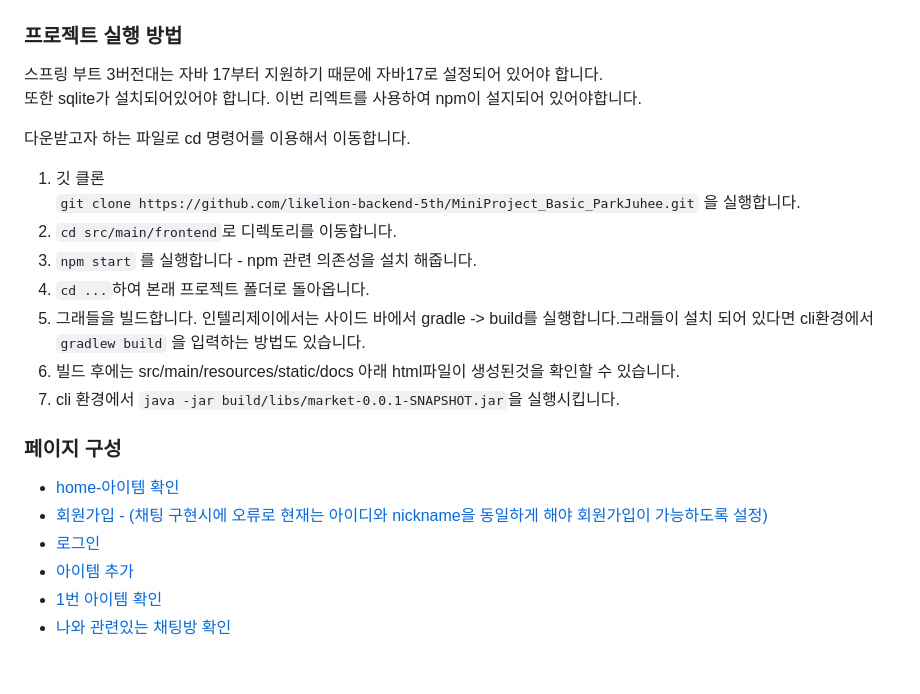
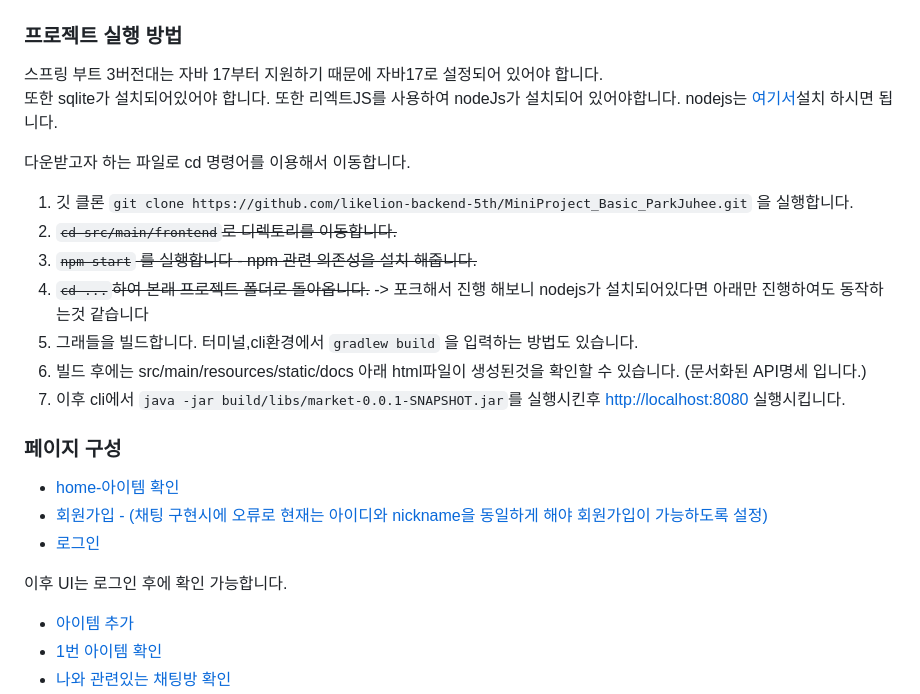
Before and after one commit to juhee77/java-market, a Markdown page: README.md, the part around the change. Drawn GitHub-style; blank space fills up the shorter version.

Commit message:
docs : read.md 수정

```diff
--- a/README.md
+++ b/README.md
@@ -73,22 +73,24 @@
 
 ### 프로젝트 실행 방법
 스프링 부트 3버전대는 자바 17부터 지원하기 때문에 자바17로 설정되어 있어야 합니다.
-또한 sqlite가 설치되어있어야 합니다. 이번 리엑트를 사용하여 npm이 설지되어 있어야합니다.
+또한 sqlite가 설치되어있어야 합니다. 또한 리엑트JS를 사용하여 nodeJs가 설치되어 있어야합니다.
+nodejs는 [여기서](https://nodejs.org/ko/download)설치 하시면 됩니다.
 
 다운받고자 하는 파일로 cd 명령어를 이용해서 이동합니다.
-1. 깃 클론
-`git clone https://github.com/likelion-backend-5th/MiniProject_Basic_ParkJuhee.git` 을 실행합니다.
-2.  `cd src/main/frontend`로 디렉토리를 이동합니다.
-3.  `npm start` 를 실행합니다 - npm 관련 의존성을 설치 해줍니다.
-4. `cd ...`하여 본래 프로젝트 폴더로 돌아옵니다.
-5. 그래들을 빌드합니다.  인텔리제이에서는 사이드 바에서 gradle -> build를 실행합니다.그래들이 설치 되어 있다면 cli환경에서 `gradlew build` 을 입력하는 방법도 있습니다.
-6. 빌드 후에는 src/main/resources/static/docs 아래 html파일이 생성된것을 확인할 수 있습니다.
-7. cli 환경에서  `java -jar build/libs/market-0.0.1-SNAPSHOT.jar`을 실행시킵니다.
+1. 깃 클론 `git clone https://github.com/likelion-backend-5th/MiniProject_Basic_ParkJuhee.git` 을 실행합니다.
+2. ~~`cd src/main/frontend`로 디렉토리를 이동합니다.~~
+3. ~~`npm start` 를 실행합니다 - npm 관련 의존성을 설치 해줍니다.~~
+4. ~~`cd ...`하여 본래 프로젝트 폴더로 돌아옵니다.~~ -> 포크해서 진행 해보니 nodejs가 설치되어있다면 아래만 진행하여도 동작하는것 같습니다
+5. 그래들을 빌드합니다. 터미널,cli환경에서 `gradlew build` 을 입력하는 방법도 있습니다.
+6. 빌드 후에는 src/main/resources/static/docs 아래 html파일이 생성된것을 확인할 수 있습니다. (문서화된 API명세 입니다.)
+7. 이후 cli에서 `java -jar build/libs/market-0.0.1-SNAPSHOT.jar`를 실행시킨후 [http://localhost:8080](http://localhost:8080) 실행시킵니다.
 
 ### 페이지 구성
 - [home-아이템 확인](http://localhost:8080/)
 - [회원가입 - (채팅 구현시에 오류로  현재는 아이디와 nickname을 동일하게 해야 회원가입이 가능하도록 설정)](http://localhost:8080/signup)
 - [로그인](http://localhost:8080/login)
+
+이후 UI는 로그인 후에 확인 가능합니다.
 - [아이템 추가](http://localhost:8080/item-add-view)
 - [1번 아이템 확인](http://localhost:8080/item-view/1)
 - [나와 관련있는 채팅방 확인](http://localhost:8080/chatroomlist-view)
```
